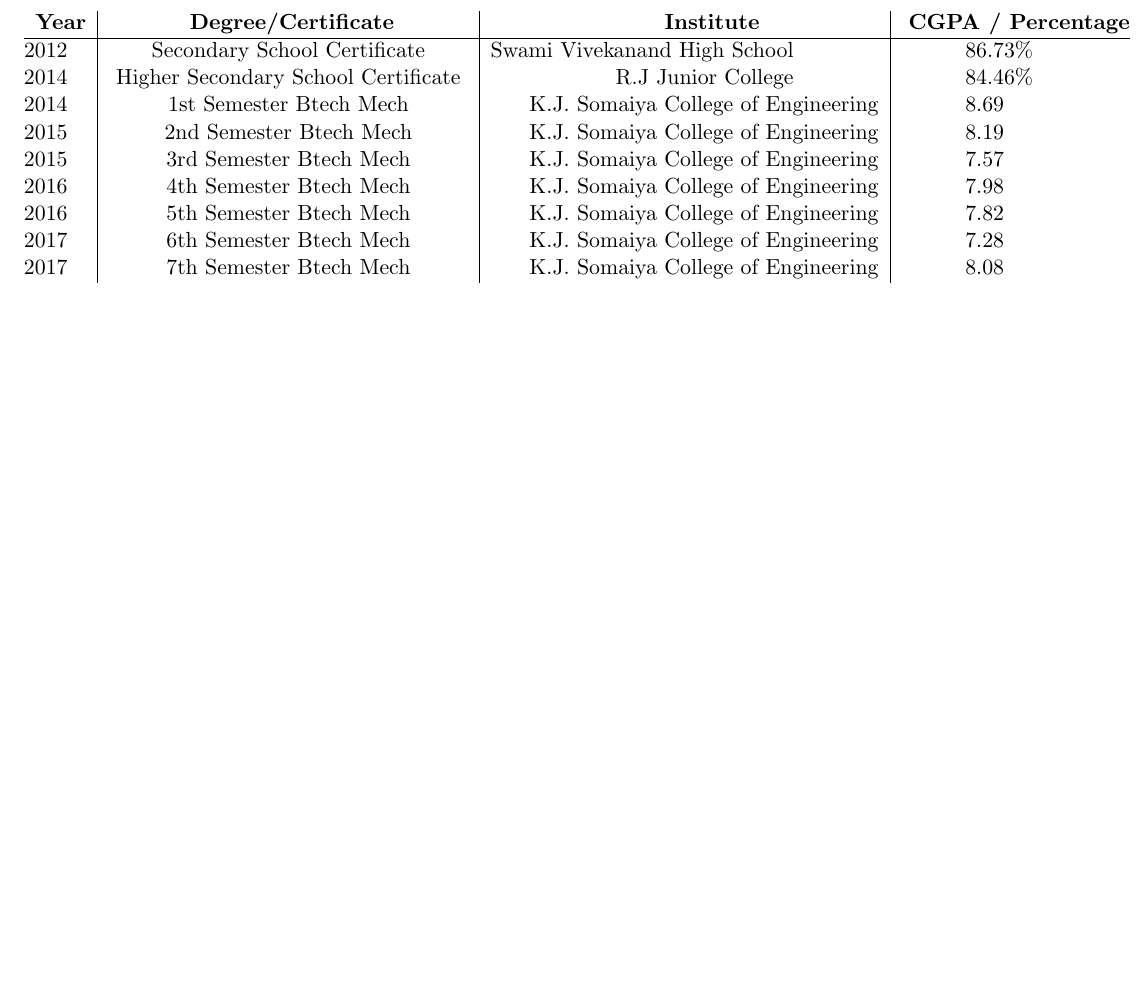
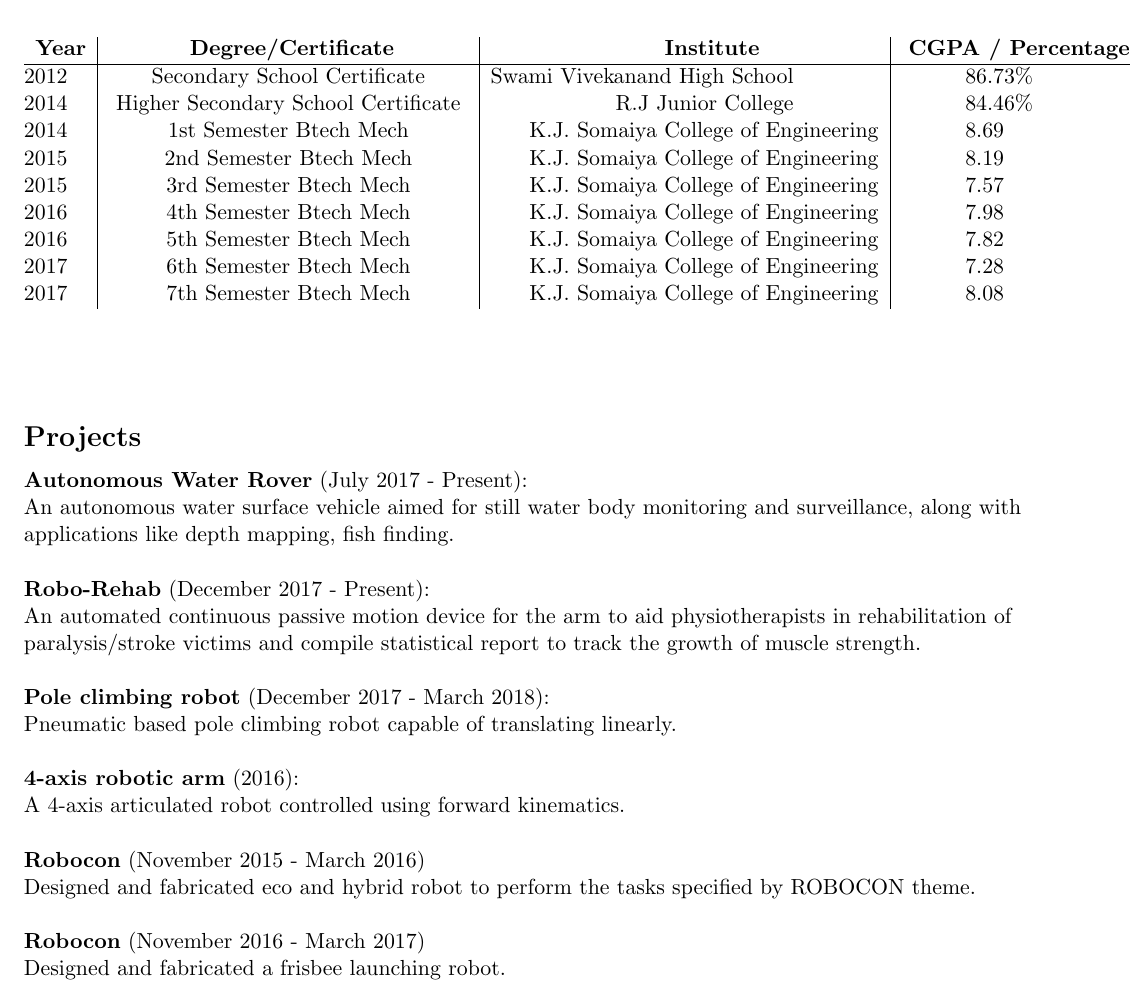
Before and after one commit to slowmachine/abhishekRai_resume, a LaTeX CV (abhishekRai_resume.tex): part of the page, cut so that both start at the same text, the shorter picture padded with empty space. Compiled offline with pdfLaTeX.

Commit message:
projects

```diff
--- a/abhishekRai_resume.tex
+++ b/abhishekRai_resume.tex
@@ -125,5 +125,42 @@
 \textbf{}  \\
 \textbf{}  \\
 
+%--------------------------Projects------------------------------
+\CVSection{Projects}
+
+\textbf{Autonomous Water Rover} (July 2017 - Present): \\
+An autonomous water surface vehicle aimed for still water body monitoring and surveillance, along with applications like depth mapping, fish finding.  \\
+
+\textbf{}  \\
+\textbf{Robo-Rehab} (December 2017 - Present): \\
+An automated continuous passive motion device for the arm to aid physiotherapists in rehabilitation of paralysis/stroke victims and compile statistical report to track the growth of muscle strength.
+\textbf{}  \\
+\textbf{}  \\
+
+\textbf{Pole climbing robot} (December 2017 - March 2018): \\
+Pneumatic based pole climbing robot capable of translating linearly.
+\textbf{}  \\
+\textbf{}  \\
+
+
+\textbf{4-axis robotic arm} (2016): \\
+A 4-axis articulated robot controlled using forward kinematics.
+\textbf{}  \\
+\textbf{}  \\
+
+
+\textbf{Robocon} (November 2015 - March 2016)\\
+Designed and fabricated eco and hybrid robot to perform the tasks specified by ROBOCON theme.
+\textbf{}  \\
+\textbf{}  \\
+
+
+\textbf{Robocon} (November 2016 - March 2017)\\
+Designed and fabricated a frisbee launching robot.
+\textbf{}  \\
+\textbf{}  \\
+\textbf{}  \\
+
+
 
 \end{document}
```
Also changed, not shown: abhishekRai_resume.pdf, 2 other files.
